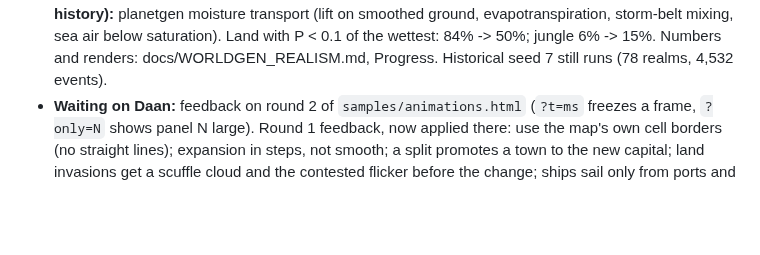
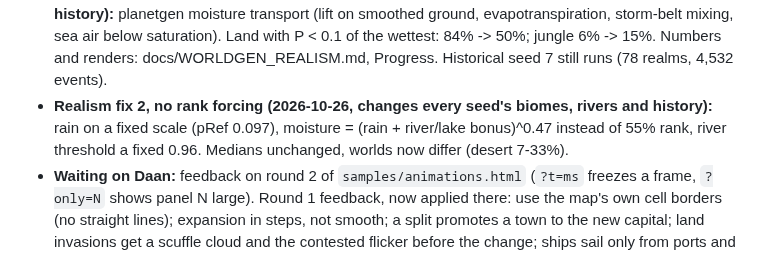
Before and after one commit to LemmensDaan/aeon-chronicle, a Markdown page: HANDOFF.md, the part around the change. Rendered like a GitHub page; blank space fills up the shorter version.

```diff
--- a/HANDOFF.md
+++ b/HANDOFF.md
@@ -379,6 +379,10 @@ Read this first when resuming. Started 2026-10-18; current state in the next sec
   storm-belt mixing, sea air below saturation). Land with P < 0.1 of the wettest: 84% -> 50%;
   jungle 6% -> 15%. Numbers and renders: docs/WORLDGEN_REALISM.md, Progress. Historical seed 7
   still runs (78 realms, 4,532 events).
+- **Realism fix 2, no rank forcing (2026-10-26, changes every seed's biomes, rivers and
+  history):** rain on a fixed scale (pRef 0.097), moisture = (rain + river/lake bonus)^0.47
+  instead of 55% rank, river threshold a fixed 0.96. Medians unchanged, worlds now differ
+  (desert 7-33%).
 - **Waiting on Daan:** feedback on round 2 of `samples/animations.html` (`?t=ms` freezes a frame,
   `?only=N` shows panel N large). Round 1 feedback, now applied there: use the map's own cell borders
   (no straight lines); expansion in steps, not smooth; a split promotes a town to the new capital;
```
Also changed, not shown: docs/WORLDGEN_REALISM.md (+22 -0 lines), docs/worldgen/overview-biomes-fix2.png (added), 1 other file.
